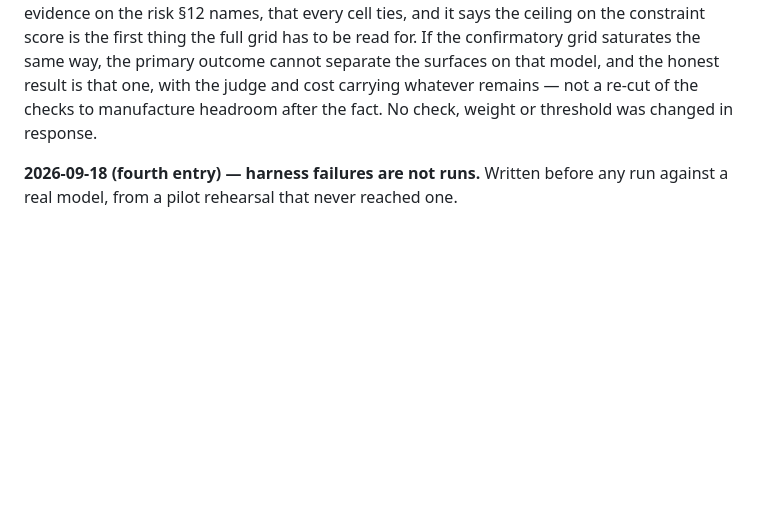
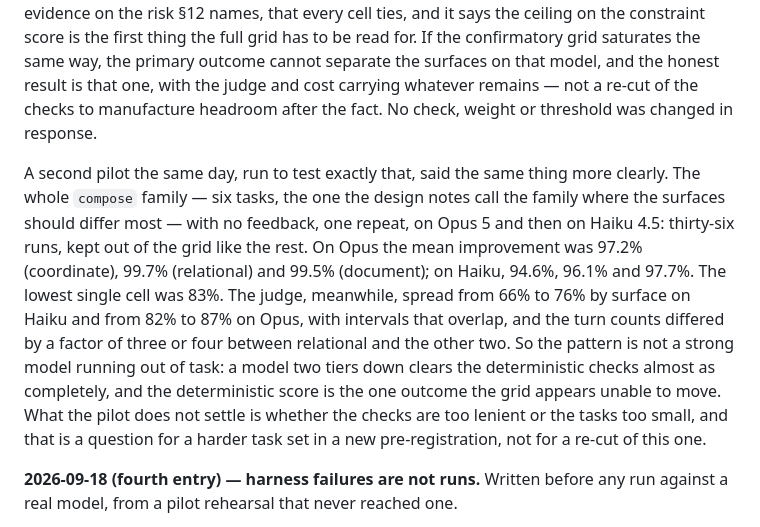
Before and after one commit to swissspidy/canvas, a Markdown page: docs/PREREGISTRATION.md, the part around the change. Drawn GitHub-style; blank space fills up the shorter version.

Commit message:
Record the compose-family pilot in the pre-registration
Thirty-six more runs, the whole compose family with no feedback on Opus 5
and on Haiku 4.5, run to test whether the constraint score has headroom on
the family where the surfaces should differ most. It does not on either
model: mean improvement 97-100% on Opus and 95-98% on Haiku, with the judge
carrying the spread. Written down, as the document's own rule requires, and
kept out of the grid.

Co-Authored-By: Claude Fable 5.1 <noreply@anthropic.com>
Claude-Session: https://claude.ai/code/session_01XicXpJgrsgM7hweR4HibB8

```diff
--- a/docs/PREREGISTRATION.md
+++ b/docs/PREREGISTRATION.md
@@ -524,6 +524,22 @@ honest result is that one, with the judge and cost carrying whatever remains
 — not a re-cut of the checks to manufacture headroom after the fact. No
 check, weight or threshold was changed in response.
 
+A second pilot the same day, run to test exactly that, said the same thing
+more clearly. The whole `compose` family — six tasks, the one the design
+notes call the family where the surfaces should differ most — with no
+feedback, one repeat, on Opus 5 and then on Haiku 4.5: thirty-six runs, kept
+out of the grid like the rest. On Opus the mean improvement was 97.2%
+(coordinate), 99.7% (relational) and 99.5% (document); on Haiku, 94.6%, 96.1%
+and 97.7%. The lowest single cell was 83%. The judge, meanwhile, spread from
+66% to 76% by surface on Haiku and from 82% to 87% on Opus, with intervals
+that overlap, and the turn counts differed by a factor of three or four
+between relational and the other two. So the pattern is not a strong model
+running out of task: a model two tiers down clears the deterministic checks
+almost as completely, and the deterministic score is the one outcome the
+grid appears unable to move. What the pilot does not settle is whether the
+checks are too lenient or the tasks too small, and that is a question for a
+harder task set in a new pre-registration, not for a re-cut of this one.
+
 **2026-09-18 (fourth entry) — harness failures are not runs.** Written before
 any run against a real model, from a pilot rehearsal that never reached one.
 
```
